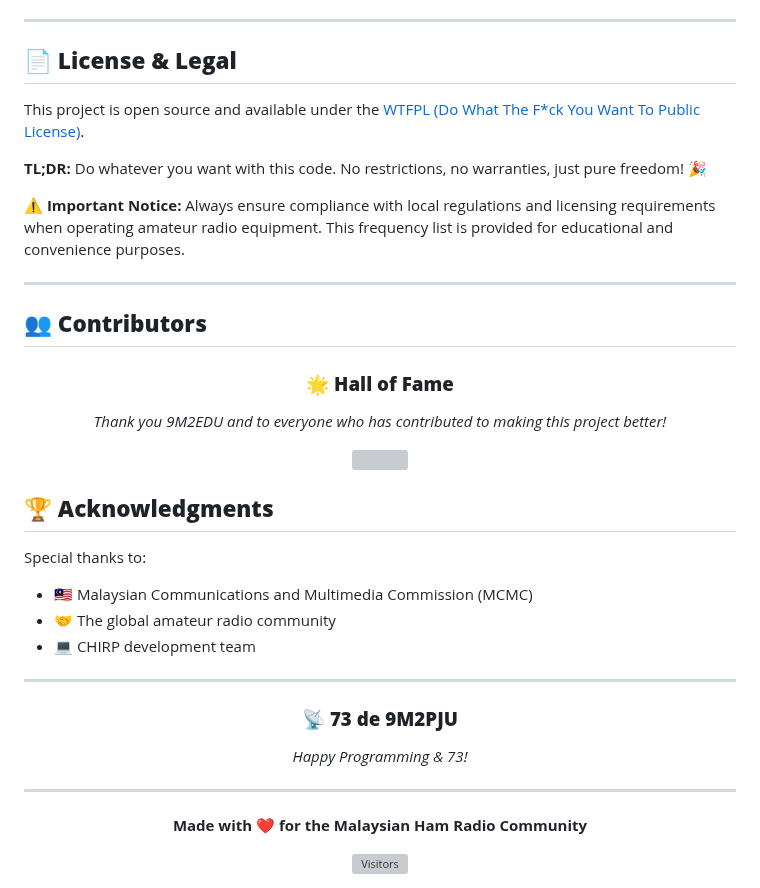
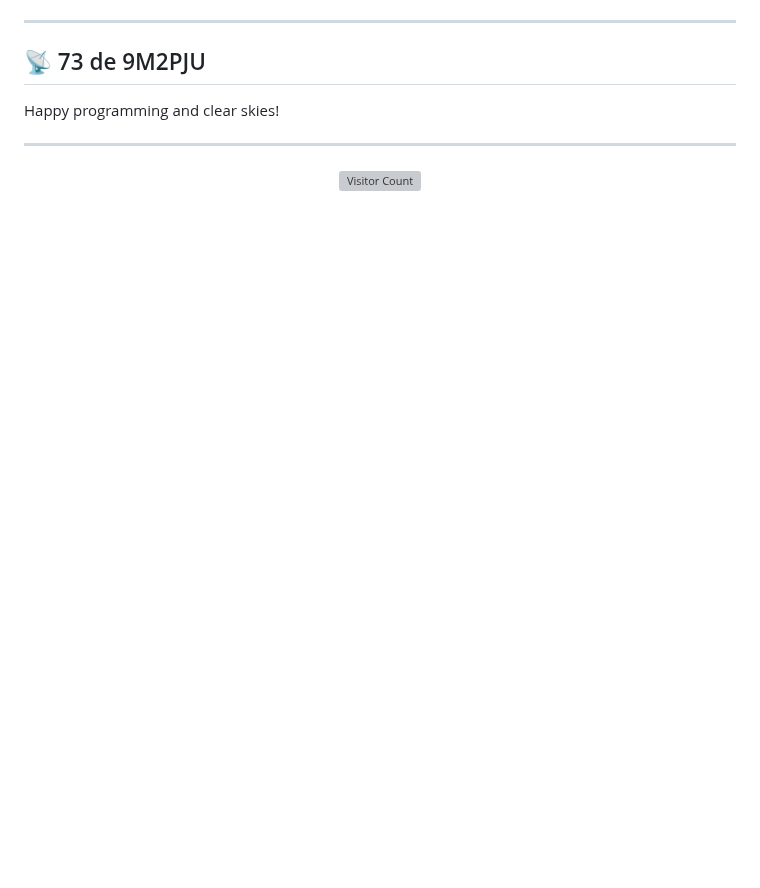
Before and after one commit to 9M2PJU/Malaysian-Ham-Radio-Simplex-and-Repeater-Frequencies, a Markdown page: README.md, the part around one of its changes. Drawn GitHub-style; blank space fills up the shorter version; grey boxes are pictures that could not be loaded.

```diff
--- a/README.md
+++ b/README.md
@@ -161,49 +162,12 @@ If this project has been helpful to you, consider supporting its development:
 
 ---
 
-## 📄 **License & Legal**
+## 📡 73 de 9M2PJU
 
-This project is open source and available under the [WTFPL (Do What The F*ck You Want To Public License)](http://www.wtfpl.net/).
-
-**TL;DR:** Do whatever you want with this code. No restrictions, no warranties, just pure freedom! 🎉
-
-**⚠️ Important Notice:** Always ensure compliance with local regulations and licensing requirements when operating amateur radio equipment. This frequency list is provided for educational and convenience purposes.
-
----
-
-## 👥 **Contributors**
-
-<div align="center">
-
-### 🌟 **Hall of Fame**
-*Thank you 9M2EDU and to everyone who has contributed to making this project better!*
-
-<!-- Method 1: GitHub Contributors Widget (Auto-updating) -->
-<a href="https://github.com/9M2PJU/Malaysian-Ham-Radio-Simplex-and-Repeater-Frequencies/graphs/contributors">
-  <img src="https://contrib.rocks/image?repo=9M2PJU/Malaysian-Ham-Radio-Simplex-and-Repeater-Frequencies" />
-</a>
-
-</div>
-
-
-## 🏆 **Acknowledgments**
-
-Special thanks to:
-- 🇲🇾 Malaysian Communications and Multimedia Commission (MCMC)
-- 🤝 The global amateur radio community
-- 💻 CHIRP development team
+Happy programming and clear skies!
 
 ---
 
 <div align="center">
-
-### 📡 **73 de 9M2PJU**
-*Happy Programming & 73!*
-
----
-
-**Made with ❤️ for the Malaysian Ham Radio Community**
-
-[![Visitors](https://visitor-badge.laobi.icu/badge?page_id=9M2PJU.Malaysian-Ham-Radio-Frequencies)](https://github.com/9M2PJU/Malaysian-Ham-Radio-Frequencies)
-
+<img src="https://visitor-badge.laobi.icu/badge?page_id=9M2PJU.Malaysian-Ham-Radio-Frequencies" alt="Visitor Count"/>
 </div>
```
Also changed, not shown: other parts of README.md (+93 -92 lines).
